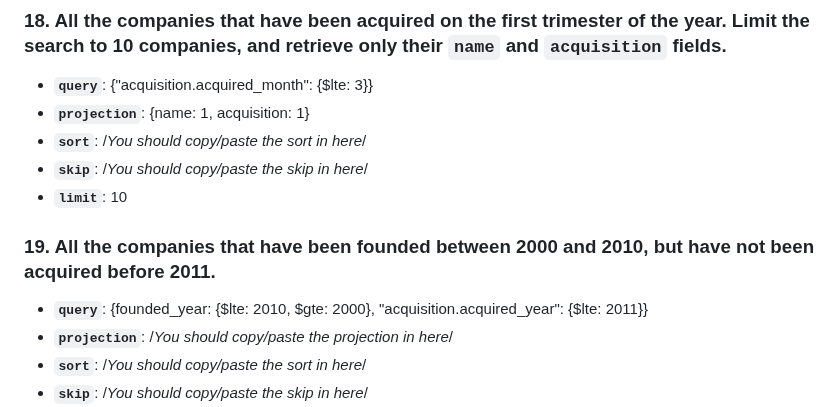
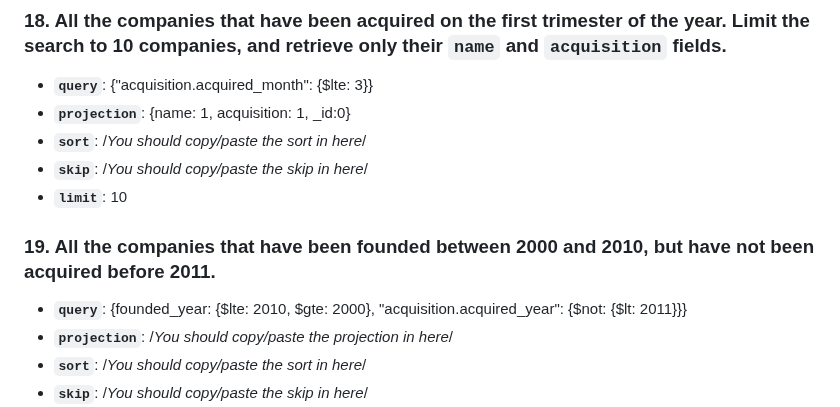
Before and after one commit to ironhack-labs/lab-advance-querying-mongo, a Markdown page: queries.md, the part around the change. Rendered like a GitHub page.

Commit message:
some changes made for query 18 and 19- completed lab

```diff
--- a/queries.md
+++ b/queries.md
@@ -131,7 +131,7 @@
 ### 18. All the companies that have been acquired on the first trimester of the year. Limit the search to 10 companies, and retrieve only their `name` and `acquisition` fields.
 
 - **`query`**: {"acquisition.acquired_month": {$lte: 3}}
-- **`projection`**: {name: 1, acquisition: 1}
+- **`projection`**: {name: 1, acquisition: 1, _id:0}
 - **`sort`**: /_You should copy/paste the sort in here_/
 - **`skip`**: /_You should copy/paste the skip in here_/
 - **`limit`**: 10
@@ -139,7 +139,7 @@
 
 ### 19. All the companies that have been founded between 2000 and 2010, but have not been acquired before 2011.
 
-- **`query`**: {founded_year: {$lte: 2010, $gte: 2000}, "acquisition.acquired_year": {$lte: 2011}}
+- **`query`**: {founded_year: {$lte: 2010, $gte: 2000}, "acquisition.acquired_year": {$not: {$lt: 2011}}}
 - **`projection`**: /_You should copy/paste the projection in here_/
 - **`sort`**: /_You should copy/paste the sort in here_/
 - **`skip`**: /_You should copy/paste the skip in here_/
```
